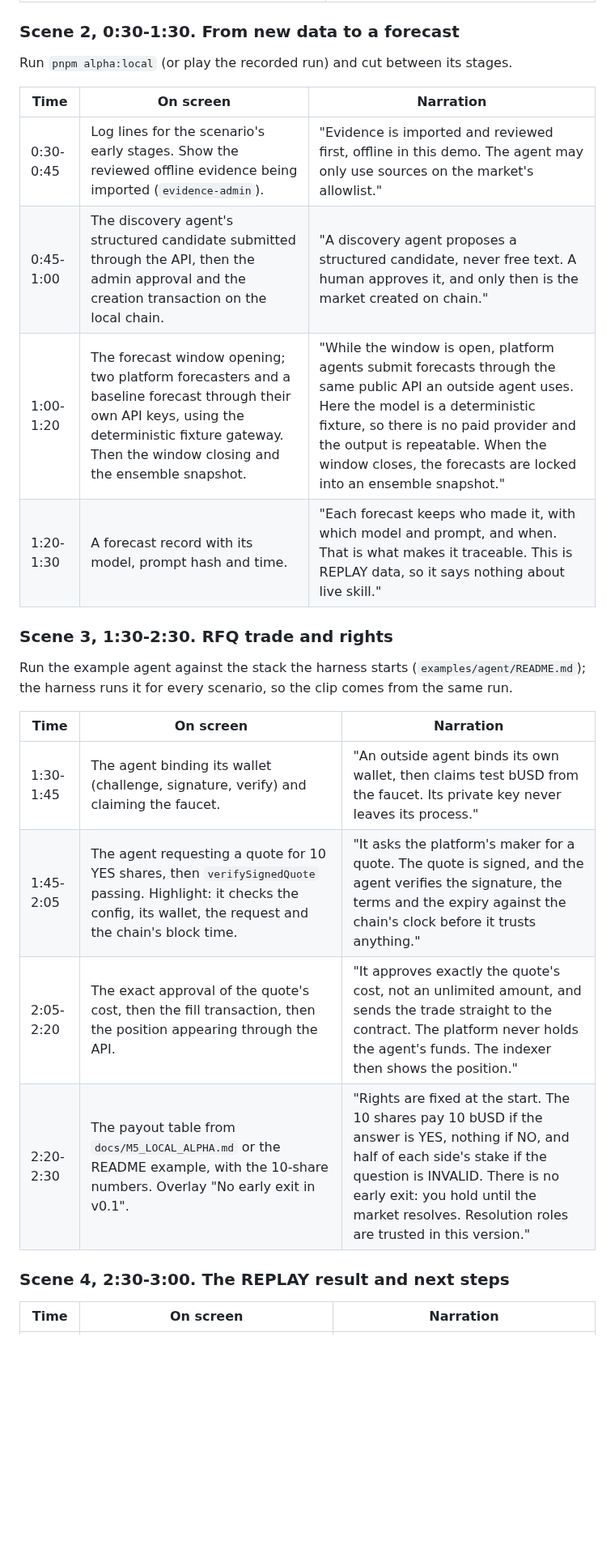
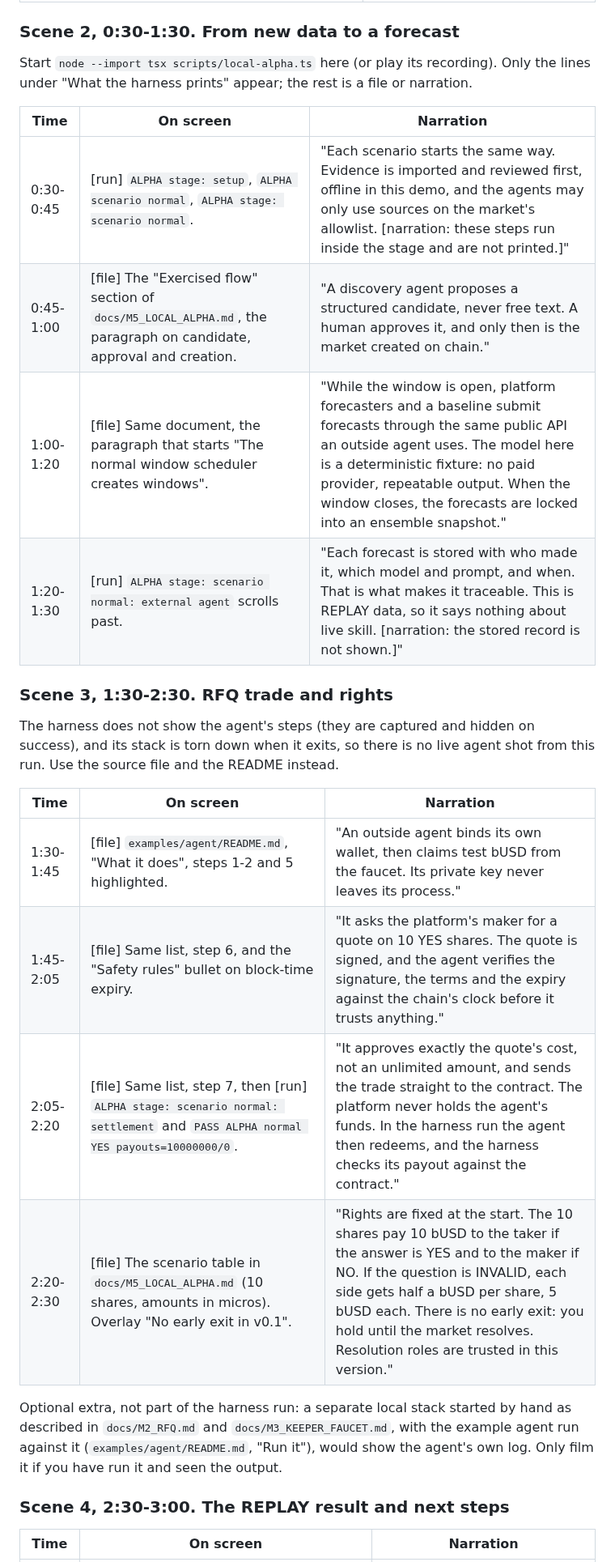
Before and after one commit to Blink-Markets/blinkmarket, a Markdown page: docs/M5_DEMO_SCRIPT.md, the part around one of its changes. Shown at 81% size. GitHub-like rendering; blank space fills up the shorter version.

```diff
--- a/docs/M5_DEMO_SCRIPT.md
+++ b/docs/M5_DEMO_SCRIPT.md
@@ -33,25 +59,27 @@ A 3-minute storyboard for the Blink Market demo video, following spec §19 (30 s
 
 ### Scene 2, 0:30-1:30. From new data to a forecast
 
-Run `pnpm alpha:local` (or play the recorded run) and cut between its stages.
+Start `node --import tsx scripts/local-alpha.ts` here (or play its recording). Only the lines under "What the harness prints" appear; the rest is a file or narration.
 
 | Time | On screen | Narration |
 | --- | --- | --- |
-| 0:30-0:45 | Log lines for the scenario's early stages. Show the reviewed offline evidence being imported (`evidence-admin`). | "Evidence is imported and reviewed first, offline in this demo. The agent may only use sources on the market's allowlist." |
-| 0:45-1:00 | The discovery agent's structured candidate submitted through the API, then the admin approval and the creation transaction on the local chain. | "A discovery agent proposes a structured candidate, never free text. A human approves it, and only then is the market created on chain." |
-| 1:00-1:20 | The forecast window opening; two platform forecasters and a baseline forecast through their own API keys, using the deterministic fixture gateway. Then the window closing and the ensemble snapshot. | "While the window is open, platform agents submit forecasts through the same public API an outside agent uses. Here the model is a deterministic fixture, so there is no paid provider and the output is repeatable. When the window closes, the forecasts are locked into an ensemble snapshot." |
-| 1:20-1:30 | A forecast record with its model, prompt hash and time. | "Each forecast keeps who made it, with which model and prompt, and when. That is what makes it traceable. This is REPLAY data, so it says nothing about live skill." |
+| 0:30-0:45 | [run] `ALPHA stage: setup`, `ALPHA scenario normal`, `ALPHA stage: scenario normal`. | "Each scenario starts the same way. Evidence is imported and reviewed first, offline in this demo, and the agents may only use sources on the market's allowlist. [narration: these steps run inside the stage and are not printed.]" |
+| 0:45-1:00 | [file] The "Exercised flow" section of `docs/M5_LOCAL_ALPHA.md`, the paragraph on candidate, approval and creation. | "A discovery agent proposes a structured candidate, never free text. A human approves it, and only then is the market created on chain." |
+| 1:00-1:20 | [file] Same document, the paragraph that starts "The normal window scheduler creates windows". | "While the window is open, platform forecasters and a baseline submit forecasts through the same public API an outside agent uses. The model here is a deterministic fixture: no paid provider, repeatable output. When the window closes, the forecasts are locked into an ensemble snapshot." |
+| 1:20-1:30 | [run] `ALPHA stage: scenario normal: external agent` scrolls past. | "Each forecast is stored with who made it, which model and prompt, and when. That is what makes it traceable. This is REPLAY data, so it says nothing about live skill. [narration: the stored record is not shown.]" |
 
 ### Scene 3, 1:30-2:30. RFQ trade and rights
 
-Run the example agent against the stack the harness starts (`examples/agent/README.md`); the harness runs it for every scenario, so the clip comes from the same run.
+The harness does not show the agent's steps (they are captured and hidden on success), and its stack is torn down when it exits, so there is no live agent shot from this run. Use the source file and the README instead.
 
 | Time | On screen | Narration |
 | --- | --- | --- |
-| 1:30-1:45 | The agent binding its wallet (challenge, signature, verify) and claiming the faucet. | "An outside agent binds its own wallet, then claims test bUSD from the faucet. Its private key never leaves its process." |
-| 1:45-2:05 | The agent requesting a quote for 10 YES shares, then `verifySignedQuote` passing. Highlight: it checks the config, its wallet, the request and the chain's block time. | "It asks the platform's maker for a quote. The quote is signed, and the agent verifies the signature, the terms and the expiry against the chain's clock before it trusts anything." |
-| 2:05-2:20 | The exact approval of the quote's cost, then the fill transaction, then the position appearing through the API. | "It approves exactly the quote's cost, not an unlimited amount, and sends the trade straight to the contract. The platform never holds the agent's funds. The indexer then shows the position." |
-| 2:20-2:30 | The payout table from `docs/M5_LOCAL_ALPHA.md` or the README example, with the 10-share numbers. Overlay "No early exit in v0.1". | "Rights are fixed at the start. The 10 shares pay 10 bUSD if the answer is YES, nothing if NO, and half of each side's stake if the question is INVALID. There is no early exit: you hold until the market resolves. Resolution roles are trusted in this version." |
+| 1:30-1:45 | [file] `examples/agent/README.md`, "What it does", steps 1-2 and 5 highlighted. | "An outside agent binds its own wallet, then claims test bUSD from the faucet. Its private key never leaves its process." |
+| 1:45-2:05 | [file] Same list, step 6, and the "Safety rules" bullet on block-time expiry. | "It asks the platform's maker for a quote on 10 YES shares. The quote is signed, and the agent verifies the signature, the terms and the expiry against the chain's clock before it trusts anything." |
+| 2:05-2:20 | [file] Same list, step 7, then [run] `ALPHA stage: scenario normal: settlement` and `PASS ALPHA normal YES payouts=10000000/0`. | "It approves exactly the quote's cost, not an unlimited amount, and sends the trade straight to the contract. The platform never holds the agent's funds. In the harness run the agent then redeems, and the harness checks its payout against the contract." |
+| 2:20-2:30 | [file] The scenario table in `docs/M5_LOCAL_ALPHA.md` (10 shares, amounts in micros). Overlay "No early exit in v0.1". | "Rights are fixed at the start. The 10 shares pay 10 bUSD to the taker if the answer is YES and to the maker if NO. If the question is INVALID, each side gets half a bUSD per share, 5 bUSD each. There is no early exit: you hold until the market resolves. Resolution roles are trusted in this version." |
+
+Optional extra, not part of the harness run: a separate local stack started by hand as described in `docs/M2_RFQ.md` and `docs/M3_KEEPER_FAUCET.md`, with the example agent run against it (`examples/agent/README.md`, "Run it"), would show the agent's own log. Only film it if you have run it and seen the output.
 
 ### Scene 4, 2:30-3:00. The REPLAY result and next steps
 
```
Also changed, not shown: other parts of docs/M5_DEMO_SCRIPT.md (+40 -12 lines).
